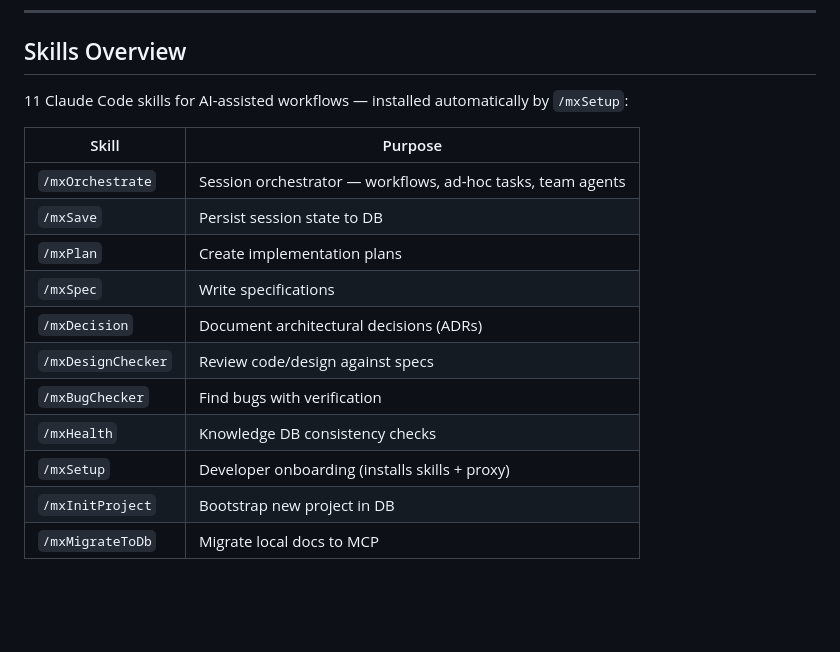
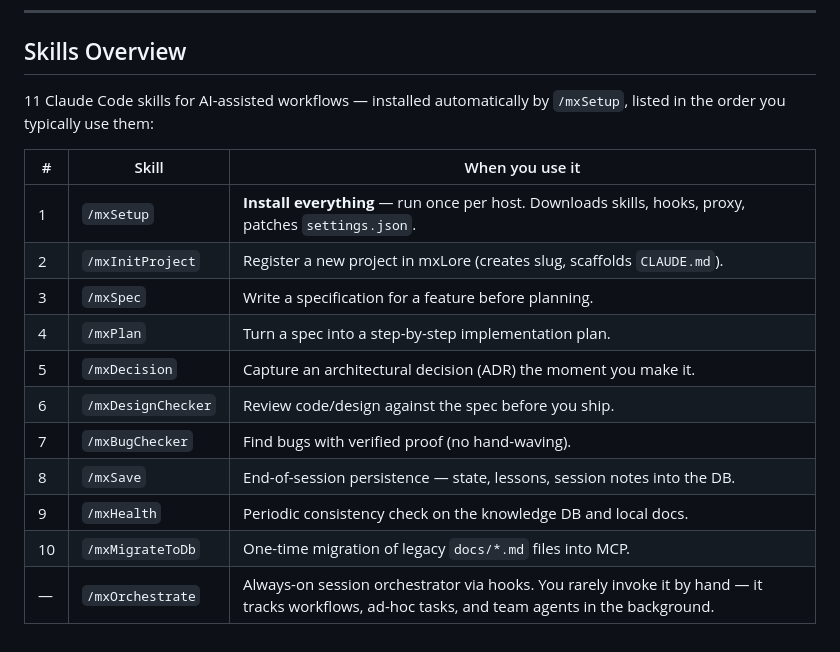
Before and after one commit to MicrotronX/mxLore, a Markdown page: docs/team-onboarding.md, the part around the change. GitHub-like rendering; blank space fills up the shorter version.

```diff
--- a/docs/team-onboarding.md
+++ b/docs/team-onboarding.md
@@ -193,18 +193,18 @@ Created → Viewed → Confirmed → (auto-archived)
 
 ## Skills Overview
 
-11 Claude Code skills for AI-assisted workflows — installed automatically by `/mxSetup`:
+11 Claude Code skills for AI-assisted workflows — installed automatically by `/mxSetup`, listed in the order you typically use them:
 
-| Skill | Purpose |
-|-------|---------|
-| `/mxOrchestrate` | Session orchestrator — workflows, ad-hoc tasks, team agents |
-| `/mxSave` | Persist session state to DB |
-| `/mxPlan` | Create implementation plans |
-| `/mxSpec` | Write specifications |
-| `/mxDecision` | Document architectural decisions (ADRs) |
-| `/mxDesignChecker` | Review code/design against specs |
-| `/mxBugChecker` | Find bugs with verification |
-| `/mxHealth` | Knowledge DB consistency checks |
-| `/mxSetup` | Developer onboarding (installs skills + proxy) |
-| `/mxInitProject` | Bootstrap new project in DB |
-| `/mxMigrateToDb` | Migrate local docs to MCP |
+| # | Skill | When you use it |
+|---|-------|-----------------|
+| 1 | `/mxSetup` | **Install everything** — run once per host. Downloads skills, hooks, proxy, patches `settings.json`. |
+| 2 | `/mxInitProject` | Register a new project in mxLore (creates slug, scaffolds `CLAUDE.md`). |
+| 3 | `/mxSpec` | Write a specification for a feature before planning. |
+| 4 | `/mxPlan` | Turn a spec into a step-by-step implementation plan. |
+| 5 | `/mxDecision` | Capture an architectural decision (ADR) the moment you make it. |
+| 6 | `/mxDesignChecker` | Review code/design against the spec before you ship. |
+| 7 | `/mxBugChecker` | Find bugs with verified proof (no hand-waving). |
+| 8 | `/mxSave` | End-of-session persistence — state, lessons, session notes into the DB. |
+| 9 | `/mxHealth` | Periodic consistency check on the knowledge DB and local docs. |
+| 10 | `/mxMigrateToDb` | One-time migration of legacy `docs/*.md` files into MCP. |
+| — | `/mxOrchestrate` | Always-on session orchestrator via hooks. You rarely invoke it by hand — it tracks workflows, ad-hoc tasks, and team agents in the background. |
```
Also changed, not shown: README.md (+14 -14 lines).
